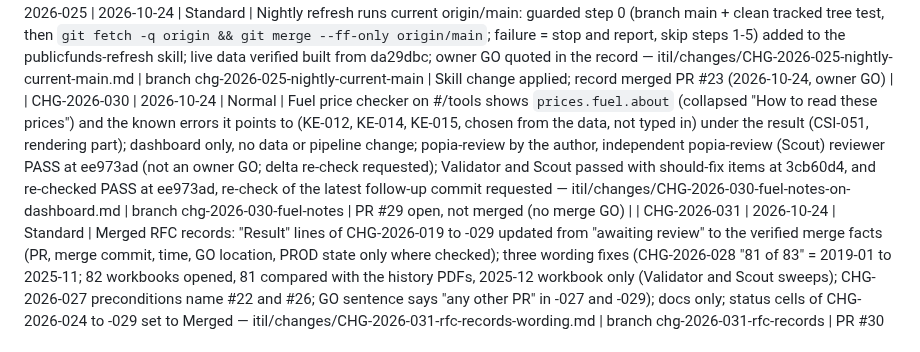
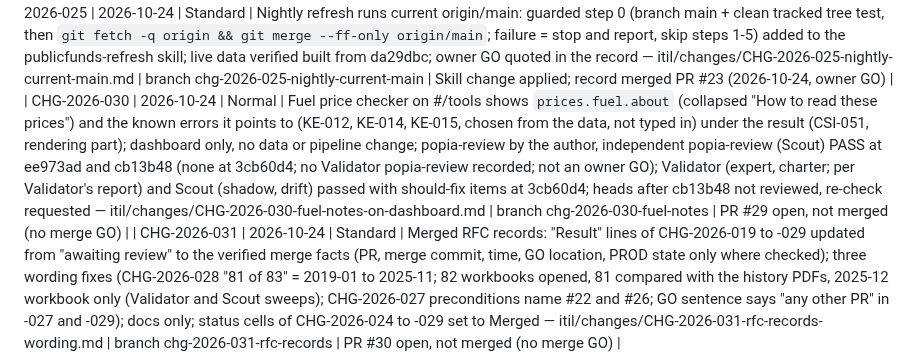
Before and after one commit to farwaters/publicfunds-sa, a Markdown page: itil/registers/change-log.md, the part around the change. GitHub-like rendering.

```diff
--- a/itil/registers/change-log.md
+++ b/itil/registers/change-log.md
@@ -45,5 +45,5 @@ Next step: the owner runs `gh auth login` (or connects GitHub), then creates the
 | CHG-2026-027 | 2026-10-24 | Normal | Fuel price history gap (KE-012): 2025-12 recovered from DMPR December-2025-Fuel-Regulations.xlsx (cells only, `/Portals/` URL, fetch-once, fail-closed parser, Nov 2025 cross-check equals the history PDF on 7/7 grades); 658 rows = 94 x 7; public wording left for a follow-up after #24; popia-review PASS — itil/changes/CHG-2026-027-fuel-2025-12-xlsx.md | branch chg-2026-027-fuel-2025-12-xlsx | Merged PR #25 together with #27 (2026-10-24, owner GO) |
 | CHG-2026-029 | 2026-10-24 | Normal | Public wording follow-up (KE-012 fuel; owner to confirm the tier): known_gaps (with a KE-014/KE-015 pointer), KE-012 row (symptom no longer cut), `prices.fuel.about` and the DMPR licence line (source, URL, copyright, no commercial use) say no fuel month is missing from 2019-01 to the latest month and that 2025-12 comes from the DMPR December 2025 fuel regulations workbook; wording only (fingerprints 80bc13d78db54047 / 5b8c52c8bf8888eb / b7f3d278d8c12246 unchanged); STACKED on #24 and #25: merge #24 first, then #25 and #27 TOGETHER under one GO before the same nightly (GO quotes CHG-2026-027 and CHG-2026-029); the KE-014/KE-015 pointer needs PR #22 and PR #26 merged first; PROD check after the first nightly (7 rows for 2025-12, counts.fuel_rows 658); live manifest and prices.json wording change at the next nightly publish — itil/changes/CHG-2026-029-wording-2025-12.md | branch chg-2026-029-wording-2025-12 | Merged PR #27 together with #25 (2026-10-24, owner GO) |
 | CHG-2026-025 | 2026-10-24 | Standard | Nightly refresh runs current origin/main: guarded step 0 (branch main + clean tracked tree test, then `git fetch -q origin && git merge --ff-only origin/main`; failure = stop and report, skip steps 1-5) added to the publicfunds-refresh skill; live data verified built from da29dbc; owner GO quoted in the record — itil/changes/CHG-2026-025-nightly-current-main.md | branch chg-2026-025-nightly-current-main | Skill change applied; record merged PR #23 (2026-10-24, owner GO) |
-| CHG-2026-030 | 2026-10-24 | Normal | Fuel price checker on #/tools shows `prices.fuel.about` (collapsed "How to read these prices") and the known errors it points to (KE-012, KE-014, KE-015, chosen from the data, not typed in) under the result (CSI-051, rendering part); dashboard only, no data or pipeline change; popia-review by the author, independent popia-review (Scout) reviewer PASS at ee973ad (not an owner GO; delta re-check requested); Validator and Scout passed with should-fix items at 3cb60d4, and re-checked PASS at ee973ad, re-check of the latest follow-up commit requested — itil/changes/CHG-2026-030-fuel-notes-on-dashboard.md | branch chg-2026-030-fuel-notes | PR #29 open, not merged (no merge GO) |
+| CHG-2026-030 | 2026-10-24 | Normal | Fuel price checker on #/tools shows `prices.fuel.about` (collapsed "How to read these prices") and the known errors it points to (KE-012, KE-014, KE-015, chosen from the data, not typed in) under the result (CSI-051, rendering part); dashboard only, no data or pipeline change; popia-review by the author, independent popia-review (Scout) PASS at ee973ad and cb13b48 (none at 3cb60d4; no Validator popia-review recorded; not an owner GO); Validator (expert, charter; per Validator's report) and Scout (shadow, drift) passed with should-fix items at 3cb60d4; heads after cb13b48 not reviewed, re-check requested — itil/changes/CHG-2026-030-fuel-notes-on-dashboard.md | branch chg-2026-030-fuel-notes | PR #29 open, not merged (no merge GO) |
 | CHG-2026-031 | 2026-10-24 | Standard | Merged RFC records: "Result" lines of CHG-2026-019 to -029 updated from "awaiting review" to the verified merge facts (PR, merge commit, time, GO location, PROD state only where checked); three wording fixes (CHG-2026-028 "81 of 83" = 2019-01 to 2025-11; 82 workbooks opened, 81 compared with the history PDFs, 2025-12 workbook only (Validator and Scout sweeps); CHG-2026-027 preconditions name #22 and #26; GO sentence says "any other PR" in -027 and -029); docs only; status cells of CHG-2026-024 to -029 set to Merged — itil/changes/CHG-2026-031-rfc-records-wording.md | branch chg-2026-031-rfc-records | PR #30 open, not merged (no merge GO) |
```
Also changed, not shown: itil/changes/CHG-2026-030-fuel-notes-on-dashboard.md (+3 -3 lines).
